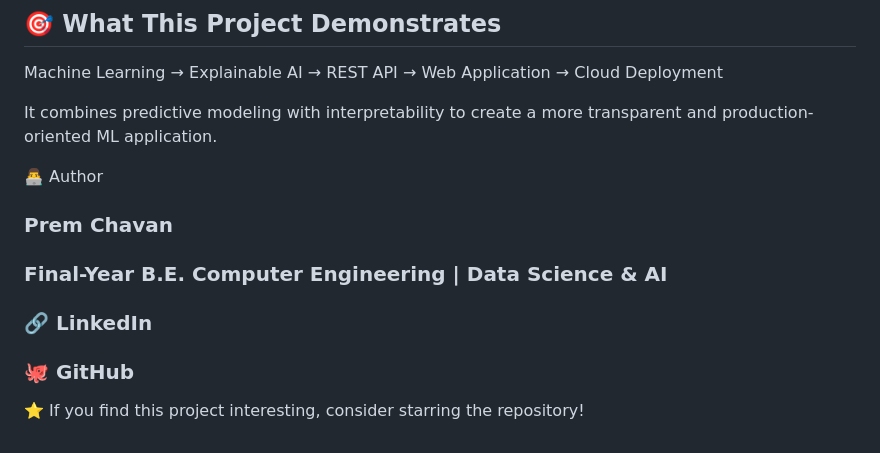
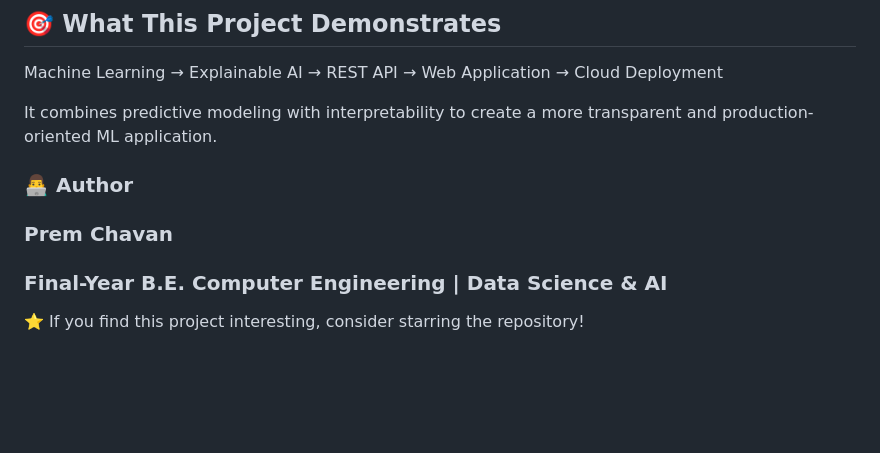
Before and after one commit to premchavan-308/Credit-Risk-Assessment, a Markdown page: README.md, the part around one of its changes. Drawn GitHub-style; blank space fills up the shorter version.

Commit message:
Refactor README.md for better readability
Updated README.md to improve formatting and clarity.

```diff
--- a/README.md
+++ b/README.md
@@ -132,12 +137,9 @@ Machine Learning → Explainable AI → REST API → Web Application → Cloud D
 
 It combines predictive modeling with interpretability to create a more transparent and production-oriented ML application.
 
-👨‍💻 Author
 
+### 👨‍💻 Author
 ### Prem Chavan
 ### Final-Year B.E. Computer Engineering | Data Science & AI
 
-### 🔗 LinkedIn
-### 🐙 GitHub
-
 ⭐ If you find this project interesting, consider starring the repository!
```
Also changed, not shown: other parts of README.md (+10 -5 lines).
